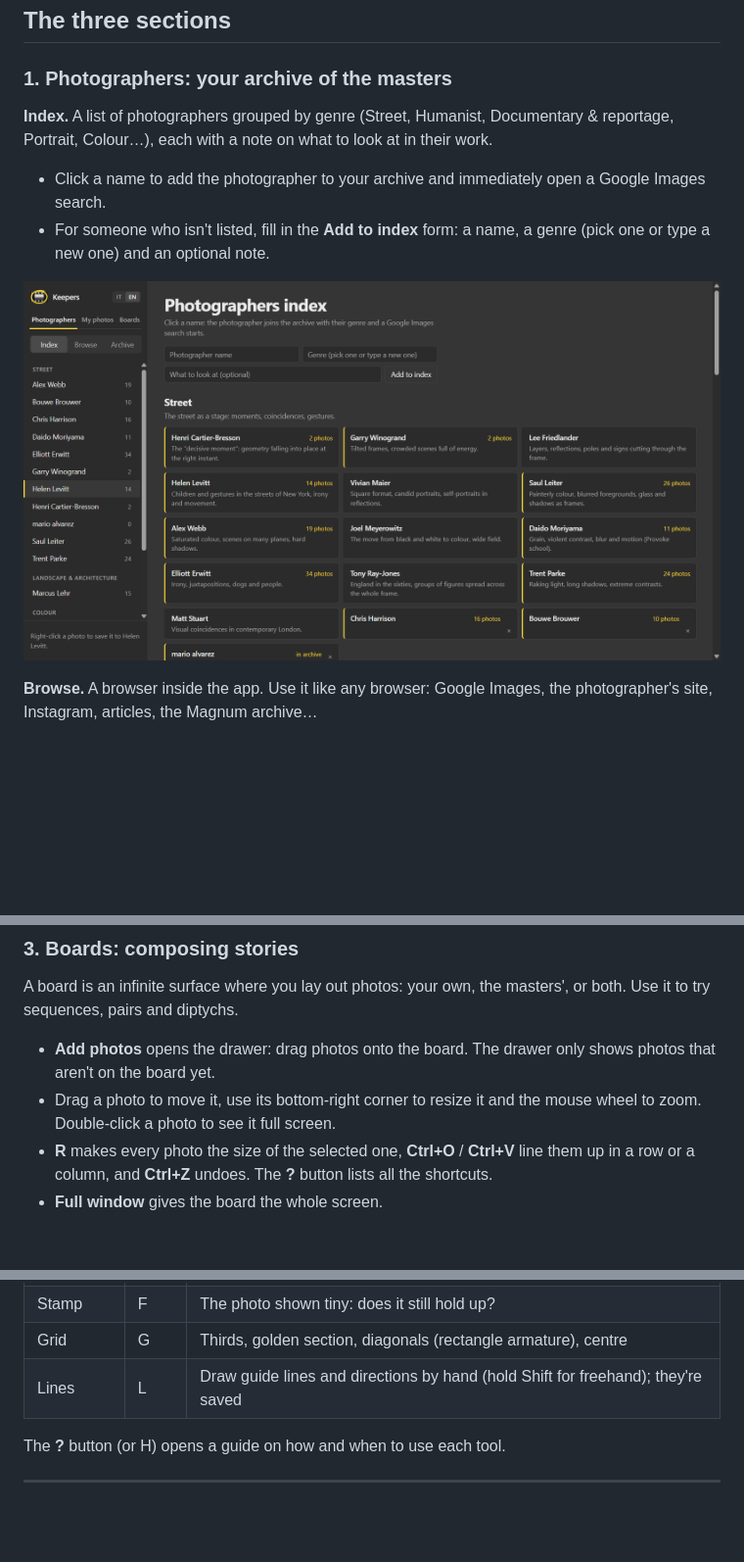
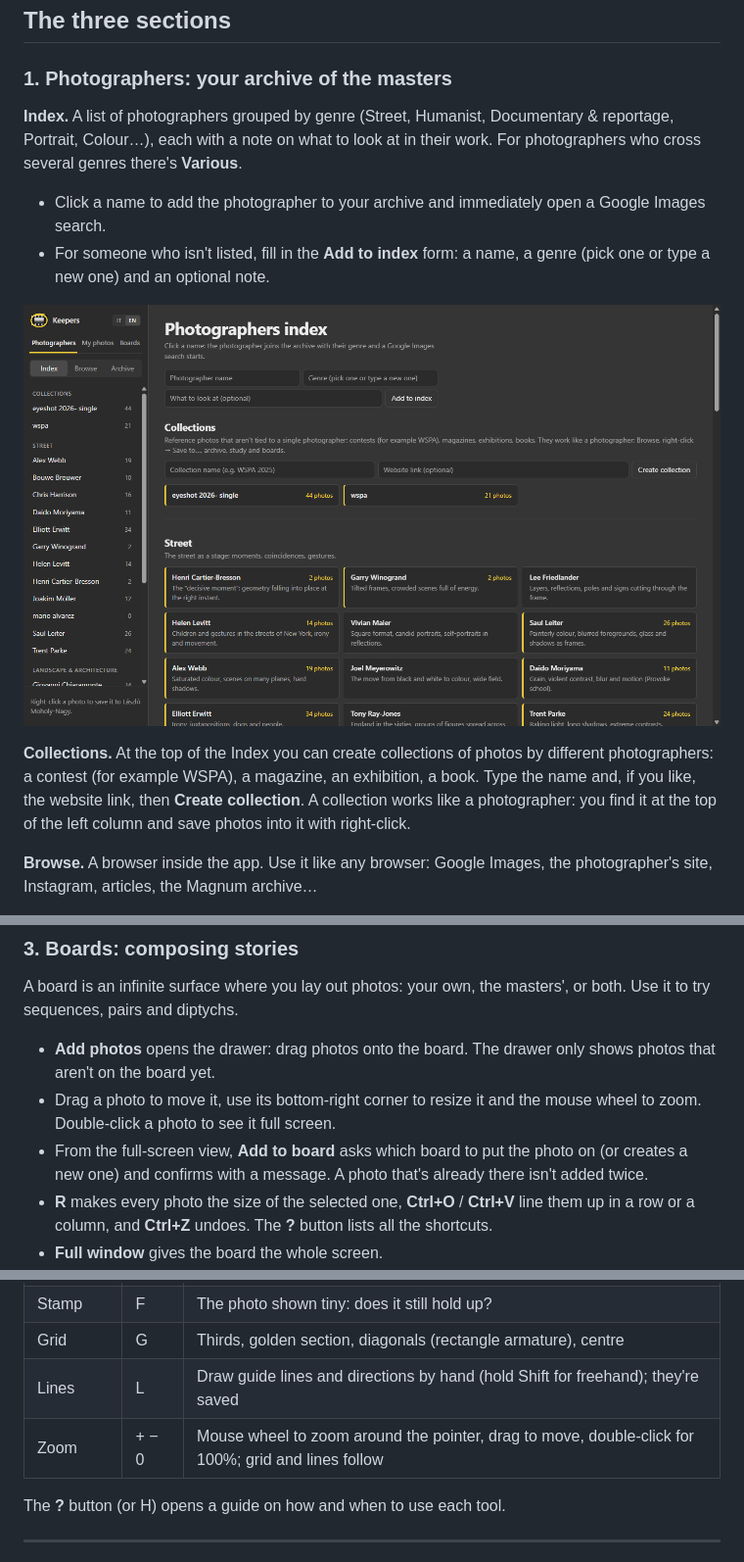
Before and after one commit to peppetrick/keepers, a Markdown page: README.en.md, 3 parts joined by grey strips. Shown at 98% size. Rendered like a GitHub page; pictures changed too: docs/en-indice.png; blank space fills up the shorter version.

Commit message:
Documentazione 0.7.1: zoom, raccolte, Vari, menu dei tavoli
Co-Authored-By: Claude Opus 5.5 <noreply@anthropic.com>

```diff
--- a/README.en.md
+++ b/README.en.md
@@ -30,11 +30,13 @@ Requirements: 64-bit Windows 10 or 11. To update, download the new installer and
 
 ### 1. Photographers: your archive of the masters
 
-**Index.** A list of photographers grouped by genre (Street, Humanist, Documentary & reportage, Portrait, Colour…), each with a note on what to look at in their work.
+**Index.** A list of photographers grouped by genre (Street, Humanist, Documentary & reportage, Portrait, Colour…), each with a note on what to look at in their work. For photographers who cross several genres there's **Various**.
 - Click a name to add the photographer to your archive and immediately open a Google Images search.
 - For someone who isn't listed, fill in the **Add to index** form: a name, a genre (pick one or type a new one) and an optional note.
 
 ![The photographers index, grouped by genre](docs/en-indice.png)
+
+**Collections.** At the top of the Index you can create collections of photos by different photographers: a contest (for example WSPA), a magazine, an exhibition, a book. Type the name and, if you like, the website link, then **Create collection**. A collection works like a photographer: you find it at the top of the left column and save photos into it with right-click.
 
 **Browse.** A browser inside the app. Use it like any browser: Google Images, the photographer's site, Instagram, articles, the Magnum archive…
 - When you find a picture you like, use **right-click → Save to &lt;photographer&gt;**. Right-click also works on Instagram, where photos are covered by transparent layers, and Keepers picks the largest version available.
@@ -69,6 +71,7 @@ Requirements: 64-bit Windows 10 or 11. To update, download the new installer and
 A board is an infinite surface where you lay out photos: your own, the masters', or both. Use it to try sequences, pairs and diptychs.
 - **Add photos** opens the drawer: drag photos onto the board. The drawer only shows photos that aren't on the board yet.
 - Drag a photo to move it, use its bottom-right corner to resize it and the mouse wheel to zoom. Double-click a photo to see it full screen.
+- From the full-screen view, **Add to board** asks which board to put the photo on (or creates a new one) and confirms with a message. A photo that's already there isn't added twice.
 - **R** makes every photo the size of the selected one, **Ctrl+O** / **Ctrl+V** line them up in a row or a column, and **Ctrl+Z** undoes. The **?** button lists all the shortcuts.
 - **Full window** gives the board the whole screen.
 - **Export…** creates a folder with the composition as a JPEG, the individual photos in reading order and a list of where each one came from.
@@ -91,6 +94,7 @@ In the full-screen view there's a **Study** bar. The tools don't impose rules: t
 | Stamp | F | The photo shown tiny: does it still hold up? |
 | Grid | G | Thirds, golden section, diagonals (rectangle armature), centre |
 | Lines | L | Draw guide lines and directions by hand (hold Shift for freehand); they're saved |
+| Zoom | + − 0 | Mouse wheel to zoom around the pointer, drag to move, double-click for 100%; grid and lines follow |
 
 The **?** button (or H) opens a guide on how and when to use each tool.
 
```
Also changed, not shown: README.md (+5 -1 lines), docs/it-indice.png.
